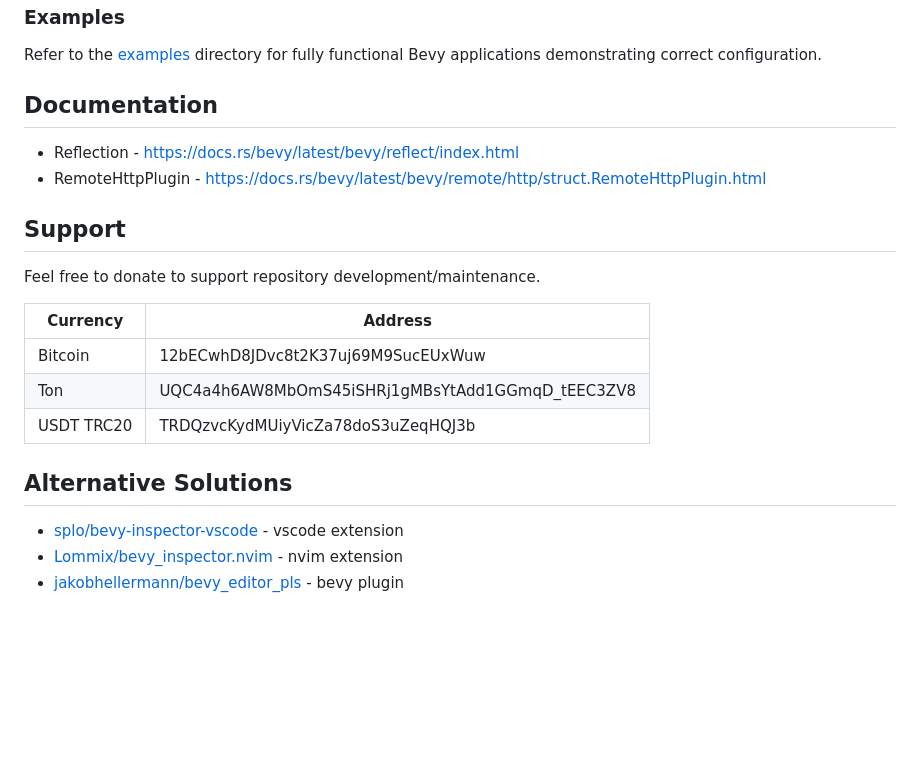
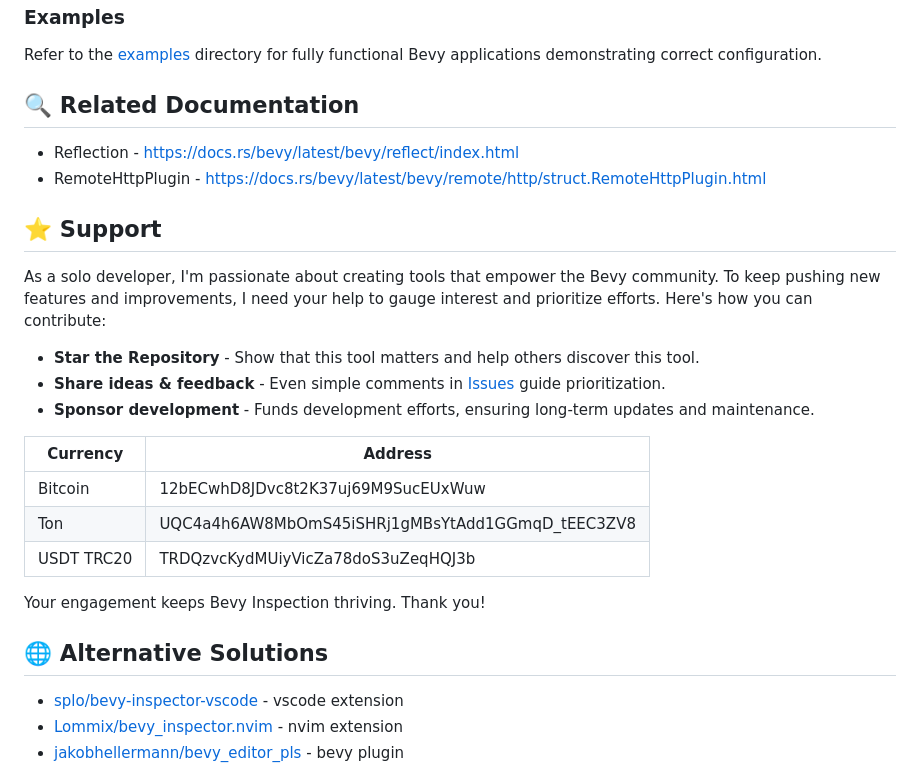
Before and after one commit to foxication/bevy-inspection.vscode, a Markdown page: README.md, the part around the change printed below. GitHub-like rendering; blank space fills up the shorter version.

```diff
--- a/README.md
+++ b/README.md
@@ -84,14 +107,20 @@ Resource inspection not supported - work in progress
 Refer to the [examples](https://github.com/foxication/bevy-inspection.vscode/tree/main/examples/) directory
 for fully functional Bevy applications demonstrating correct configuration.
 
-## Documentation
+## :mag: Related Documentation
 
 - Reflection - https://docs.rs/bevy/latest/bevy/reflect/index.html
 - RemoteHttpPlugin - https://docs.rs/bevy/latest/bevy/remote/http/struct.RemoteHttpPlugin.html
 
-## Support
+## :star: Support
 
-Feel free to donate to support repository development/maintenance.
+As a solo developer, I'm passionate about creating tools that empower the Bevy community.
+To keep pushing new features and improvements, I need your help to gauge interest and prioritize efforts.
+Here's how you can contribute:
+
+- **Star the Repository** - Show that this tool matters and help others discover this tool.
+- **Share ideas & feedback** - Even simple comments in [Issues](https://github.com/foxication/bevy-inspection.vscode/issues) guide prioritization.
+- **Sponsor development** - Funds development efforts, ensuring long-term updates and maintenance.
 
 | Currency   | Address                                             |
 | ---------- | ----------------------------------------------------|
@@ -99,7 +128,9 @@ Feel free to donate to support repository development/maintenance.
 | Ton        | UQC4a4h6AW8MbOmS45iSHRj1gMBsYtAdd1GGmqD_tEEC3ZV8    |
 | USDT TRC20 | TRDQzvcKydMUiyVicZa78doS3uZeqHQJ3b                  |
 
-## Alternative Solutions
+Your engagement keeps Bevy Inspection thriving. Thank you!
+
+## :globe_with_meridians: Alternative Solutions
 
 - [splo/bevy-inspector-vscode](https://github.com/splo/vscode-bevy-inspector) - vscode extension
 - [Lommix/bevy_inspector.nvim](https://github.com/Lommix/bevy_inspector.nvim) - nvim extension
```
Also changed, not shown: other parts of README.md (+29 -6 lines).
